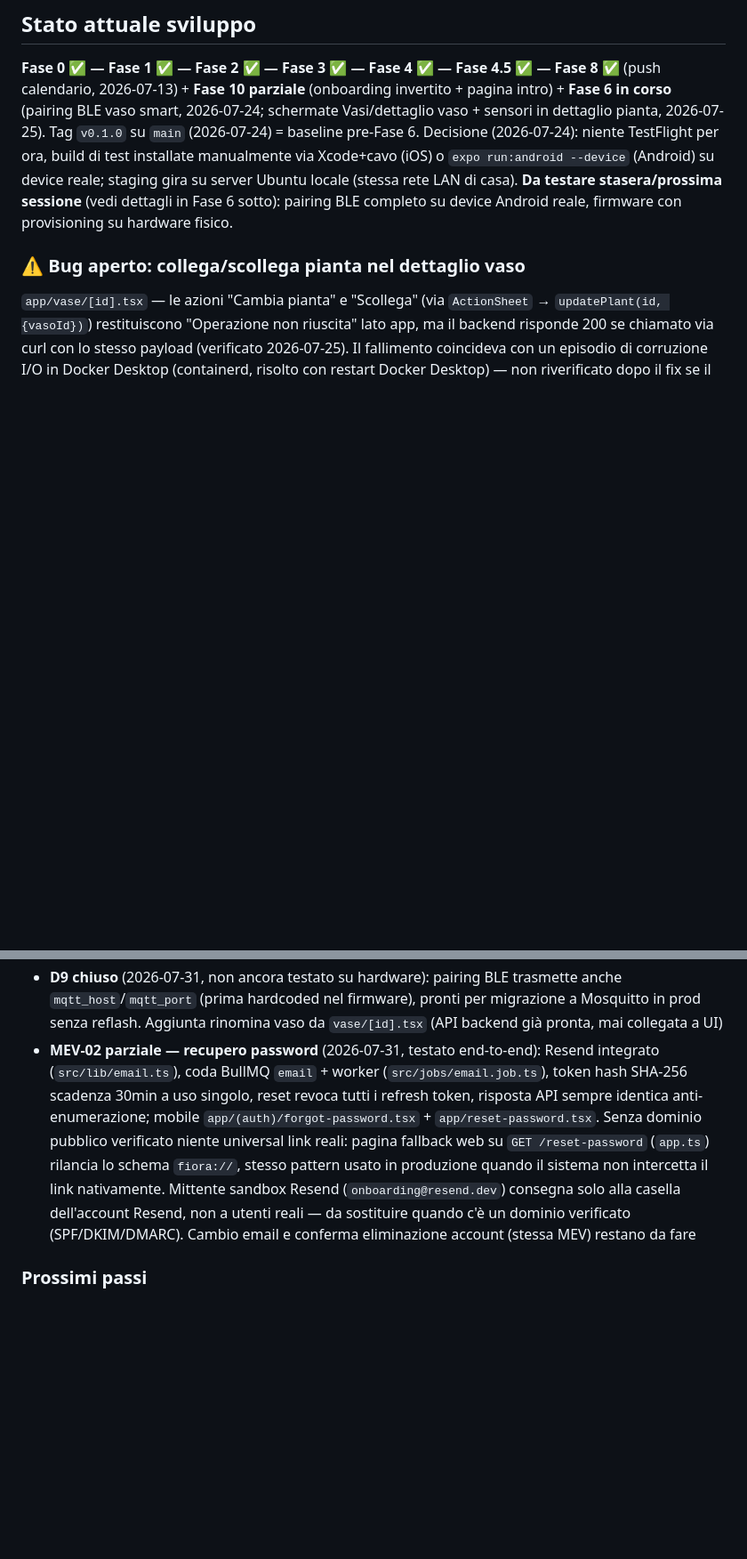
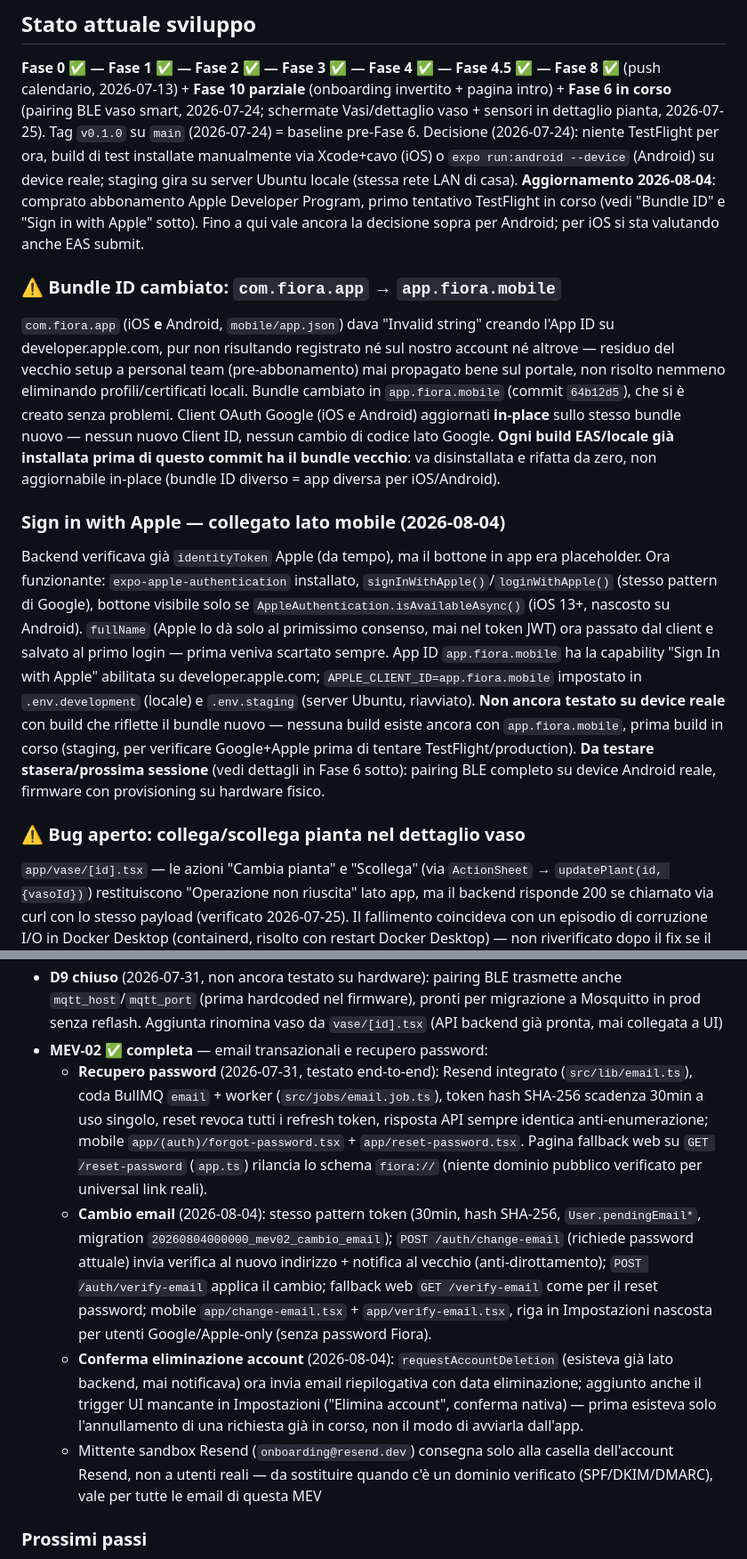
Before and after one commit to Learned-x/fiora, a Markdown page: CLAUDE.md, 2 parts joined by grey strips. Shown at 89% size. GitHub-like rendering; blank space fills up the shorter version.

Commit message:
docs: aggiorna CLAUDE.md e fiora-mev.md dopo MEV-02 completa e bundle ID/Apple Sign-In
Co-Authored-By: Claude Sonnet 5 <noreply@anthropic.com>

```diff
--- a/CLAUDE.md
+++ b/CLAUDE.md
@@ -18,6 +18,13 @@ Le specifiche descrivono il **target**: dove il firmware è indietro, la differe
 ## Stato attuale sviluppo
 **Fase 0 ✅ — Fase 1 ✅ — Fase 2 ✅ — Fase 3 ✅ — Fase 4 ✅ — Fase 4.5 ✅ — Fase 8 ✅** (push calendario, 2026-07-13) + **Fase 10 parziale** (onboarding invertito + pagina intro) + **Fase 6 in corso** (pairing BLE vaso smart, 2026-07-24; schermate Vasi/dettaglio vaso + sensori in dettaglio pianta, 2026-07-25).
 Tag `v0.1.0` su `main` (2026-07-24) = baseline pre-Fase 6. Decisione (2026-07-24): niente TestFlight per ora, build di test installate manualmente via Xcode+cavo (iOS) o `expo run:android --device` (Android) su device reale; staging gira su server Ubuntu locale (stessa rete LAN di casa).
+**Aggiornamento 2026-08-04**: comprato abbonamento Apple Developer Program, primo tentativo TestFlight in corso (vedi "Bundle ID" e "Sign in with Apple" sotto). Fino a qui vale ancora la decisione sopra per Android; per iOS si sta valutando anche EAS submit.
+
+### ⚠️ Bundle ID cambiato: `com.fiora.app` → `app.fiora.mobile`
+`com.fiora.app` (iOS **e** Android, `mobile/app.json`) dava "Invalid string" creando l'App ID su developer.apple.com, pur non risultando registrato né sul nostro account né altrove — residuo del vecchio setup a personal team (pre-abbonamento) mai propagato bene sul portale, non risolto nemmeno eliminando profili/certificati locali. Bundle cambiato in `app.fiora.mobile` (commit `64b12d5`), che si è creato senza problemi. Client OAuth Google (iOS e Android) aggiornati **in-place** sullo stesso bundle nuovo — nessun nuovo Client ID, nessun cambio di codice lato Google. **Ogni build EAS/locale già installata prima di questo commit ha il bundle vecchio**: va disinstallata e rifatta da zero, non aggiornabile in-place (bundle ID diverso = app diversa per iOS/Android).
+
+### Sign in with Apple — collegato lato mobile (2026-08-04)
+Backend verificava già `identityToken` Apple (da tempo), ma il bottone in app era placeholder. Ora funzionante: `expo-apple-authentication` installato, `signInWithApple()`/`loginWithApple()` (stesso pattern di Google), bottone visibile solo se `AppleAuthentication.isAvailableAsync()` (iOS 13+, nascosto su Android). `fullName` (Apple lo dà solo al primissimo consenso, mai nel token JWT) ora passato dal client e salvato al primo login — prima veniva scartato sempre. App ID `app.fiora.mobile` ha la capability "Sign In with Apple" abilitata su developer.apple.com; `APPLE_CLIENT_ID=app.fiora.mobile` impostato in `.env.development` (locale) e `.env.staging` (server Ubuntu, riavviato). **Non ancora testato su device reale** con build che riflette il bundle nuovo — nessuna build esiste ancora con `app.fiora.mobile`, prima build in corso (staging, per verificare Google+Apple prima di tentare TestFlight/production).
 **Da testare stasera/prossima sessione** (vedi dettagli in Fase 6 sotto): pairing BLE completo su device Android reale, firmware con provisioning su hardware fisico.
 
 ### ⚠️ Bug aperto: collega/scollega pianta nel dettaglio vaso
@@ -88,7 +95,11 @@ Il firmware è stato riscritto e modularizzato (commit `c146237`, 2026-07-31 cir
 - **Fase 6 mobile — sensori in dettaglio pianta** (2026-07-25): `app/plant/[id].tsx` mostra sezione "Vaso smart" (se pianta ha vaso collegato) con 3 tile umidità/luce/temperatura (colore verde/ambra da soglie specie, etichette semantiche tipo "Umido"/"Asciutto"/"Ottimale") e sparkline umidità 24h (nuovo componente `Sparkline`, SVG `Polyline`); bottone "Vaso Smart" nelle azioni rapide (griglia ora 2x2 con "Storico cure")
 - **Bug noto**: vedi nota "Bug aperto" a inizio file — collega/scollega pianta da `vase/[id].tsx` non affidabile lato client, backend verificato correttamente funzionante via curl
 - **D9 chiuso** (2026-07-31, non ancora testato su hardware): pairing BLE trasmette anche `mqtt_host`/`mqtt_port` (prima hardcoded nel firmware), pronti per migrazione a Mosquitto in prod senza reflash. Aggiunta rinomina vaso da `vase/[id].tsx` (API backend già pronta, mai collegata a UI)
-- **MEV-02 parziale — recupero password** (2026-07-31, testato end-to-end): Resend integrato (`src/lib/email.ts`), coda BullMQ `email` + worker (`src/jobs/email.job.ts`), token hash SHA-256 scadenza 30min a uso singolo, reset revoca tutti i refresh token, risposta API sempre identica anti-enumerazione; mobile `app/(auth)/forgot-password.tsx` + `app/reset-password.tsx`. Senza dominio pubblico verificato niente universal link reali: pagina fallback web su `GET /reset-password` (`app.ts`) rilancia lo schema `fiora://`, stesso pattern usato in produzione quando il sistema non intercetta il link nativamente. Mittente sandbox Resend (`onboarding@resend.dev`) consegna solo alla casella dell'account Resend, non a utenti reali — da sostituire quando c'è un dominio verificato (SPF/DKIM/DMARC). Cambio email e conferma eliminazione account (stessa MEV) restano da fare
+- **MEV-02 ✅ completa** — email transazionali e recupero password:
+  - **Recupero password** (2026-07-31, testato end-to-end): Resend integrato (`src/lib/email.ts`), coda BullMQ `email` + worker (`src/jobs/email.job.ts`), token hash SHA-256 scadenza 30min a uso singolo, reset revoca tutti i refresh token, risposta API sempre identica anti-enumerazione; mobile `app/(auth)/forgot-password.tsx` + `app/reset-password.tsx`. Pagina fallback web su `GET /reset-password` (`app.ts`) rilancia lo schema `fiora://` (niente dominio pubblico verificato per universal link reali).
+  - **Cambio email** (2026-08-04): stesso pattern token (30min, hash SHA-256, `User.pendingEmail*`, migration `20260804000000_mev02_cambio_email`); `POST /auth/change-email` (richiede password attuale) invia verifica al nuovo indirizzo + notifica al vecchio (anti-dirottamento); `POST /auth/verify-email` applica il cambio; fallback web `GET /verify-email` come per il reset password; mobile `app/change-email.tsx` + `app/verify-email.tsx`, riga in Impostazioni nascosta per utenti Google/Apple-only (senza password Fiora).
+  - **Conferma eliminazione account** (2026-08-04): `requestAccountDeletion` (esisteva già lato backend, mai notificava) ora invia email riepilogativa con data eliminazione; aggiunto anche il trigger UI mancante in Impostazioni ("Elimina account", conferma nativa) — prima esisteva solo l'annullamento di una richiesta già in corso, non il modo di avviarla dall'app.
+  - Mittente sandbox Resend (`onboarding@resend.dev`) consegna solo alla casella dell'account Resend, non a utenti reali — da sostituire quando c'è un dominio verificato (SPF/DKIM/DMARC), vale per tutte le email di questa MEV
 
 ### Prossimi passi
 - **Investigare bug collega/scollega pianta** (vedi nota bug aperto a inizio file) prima di considerare il flusso vaso↔pianta completo
```
Also changed, not shown: other parts of CLAUDE.md (+3 -3 lines), docs/fiora-mev.md (+3 -3 lines).
